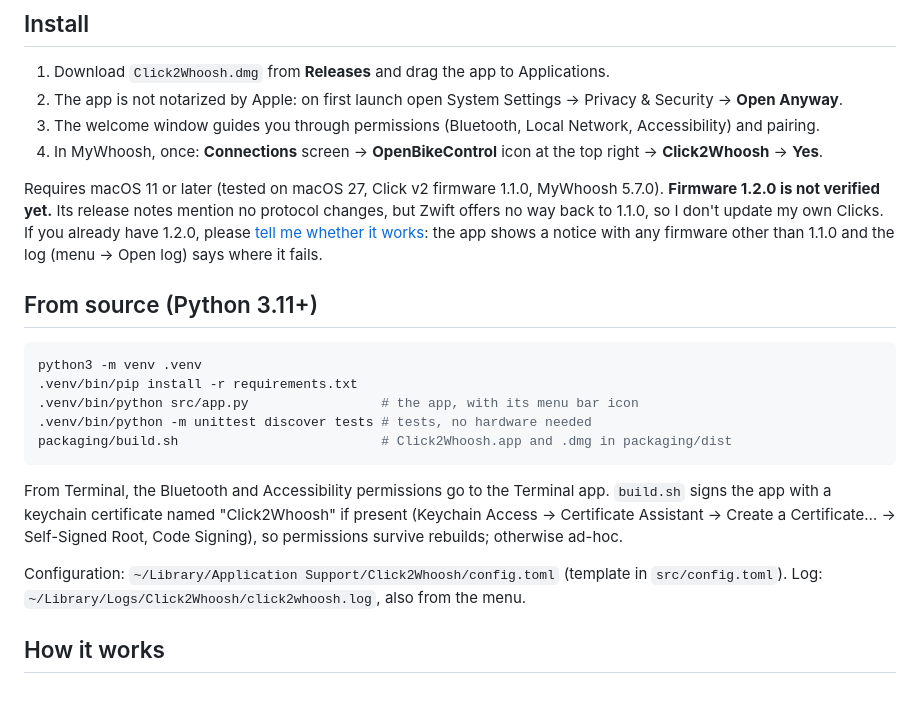
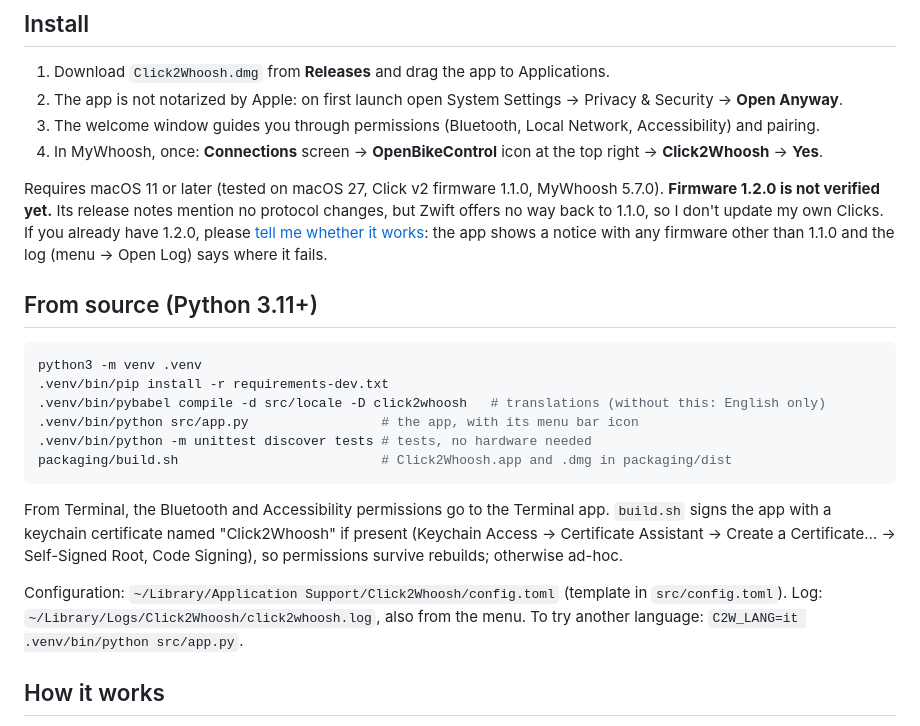
Before and after one commit to NicolaM96/click2whoosh, a Markdown page: README.md, the part around one of its changes. Rendered like a GitHub page; blank space fills up the shorter version.

````diff
--- a/README.md
+++ b/README.md
@@ -41,12 +41,13 @@ With the right Click only: **+** shift up, **B** shift down, **Z/A** steer, **Y*
 4. In MyWhoosh, once: **Connections** screen → **OpenBikeControl** icon at the top right → **Click2Whoosh** → **Yes**.
 
 Requires macOS 11 or later (tested on macOS 27, Click v2 firmware 1.1.0, MyWhoosh 5.7.0).
-**Firmware 1.2.0 is not verified yet.** Its release notes mention no protocol changes, but Zwift offers no way back to 1.1.0, so I don't update my own Clicks. If you already have 1.2.0, please [tell me whether it works](../../issues/new?template=firmware.md): the app shows a notice with any firmware other than 1.1.0 and the log (menu → Open log) says where it fails.
+**Firmware 1.2.0 is not verified yet.** Its release notes mention no protocol changes, but Zwift offers no way back to 1.1.0, so I don't update my own Clicks. If you already have 1.2.0, please [tell me whether it works](../../issues/new?template=firmware.md): the app shows a notice with any firmware other than 1.1.0 and the log (menu → Open Log) says where it fails.
 
 ## From source (Python 3.11+)
 ```bash
 python3 -m venv .venv
-.venv/bin/pip install -r requirements.txt
+.venv/bin/pip install -r requirements-dev.txt
+.venv/bin/pybabel compile -d src/locale -D click2whoosh   # translations (without this: English only)
 .venv/bin/python src/app.py                 # the app, with its menu bar icon
 .venv/bin/python -m unittest discover tests # tests, no hardware needed
 packaging/build.sh                          # Click2Whoosh.app and .dmg in packaging/dist
@@ -57,6 +58,7 @@ Create a Certificate… → Self-Signed Root, Code Signing), so permissions surv
 
 Configuration: `~/Library/Application Support/Click2Whoosh/config.toml` (template in `src/config.toml`).
 Log: `~/Library/Logs/Click2Whoosh/click2whoosh.log`, also from the menu.
+To try another language: `C2W_LANG=it .venv/bin/python src/app.py`.
 
 ## How it works
 The Click v2 Bluetooth protocol, the sequence that keeps it awake, what MyWhoosh accepts and the macOS
````
Also changed, not shown: other parts of README.md (+3 -3 lines), .github/ISSUE_TEMPLATE/firmware.md (+1 -1 lines), CONTRIBUTING.md (added, +61 -0 lines), README.it.md (+6 -4 lines), docs/images/en/buttons.png (added), docs/images/en/connect.png (added), docs/images/en/settings.png (added).
